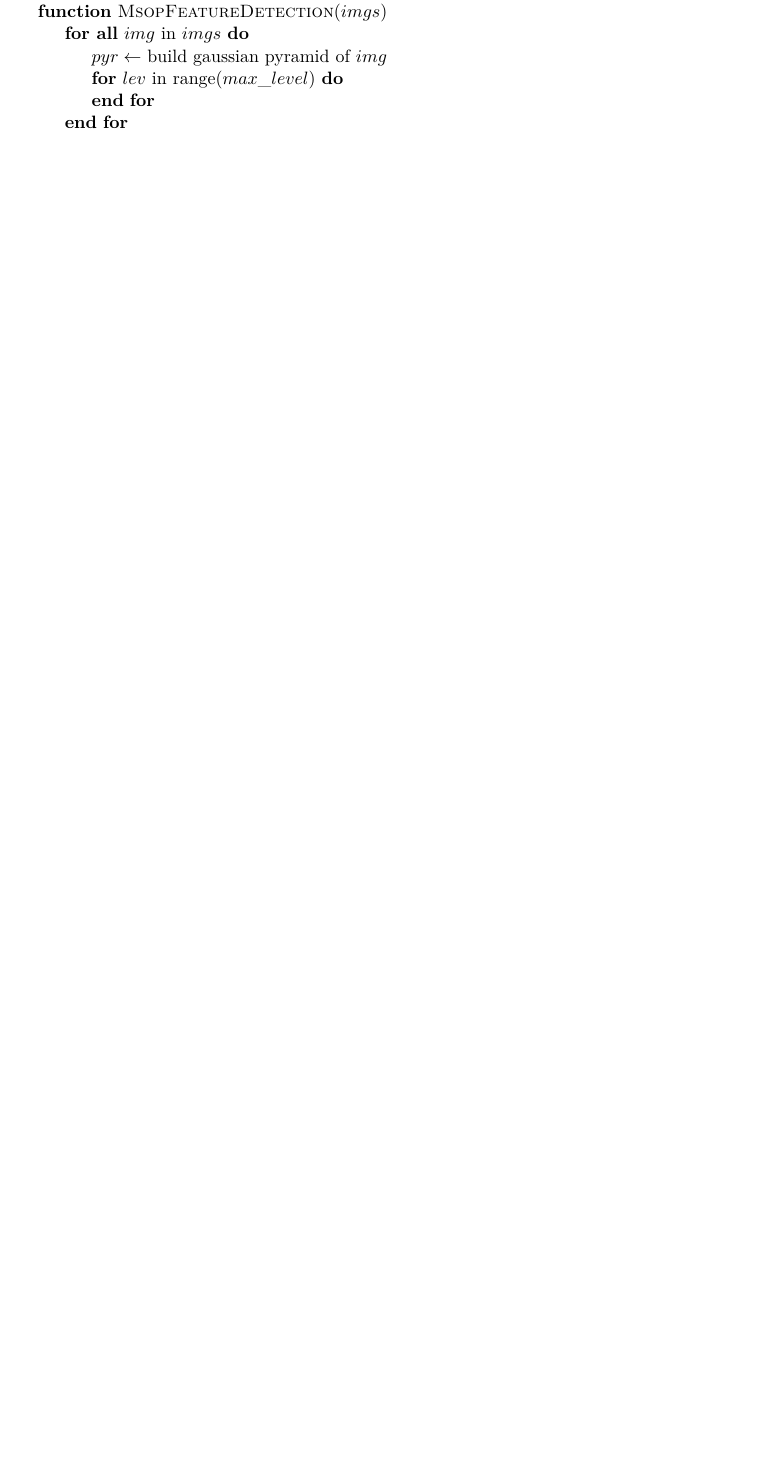
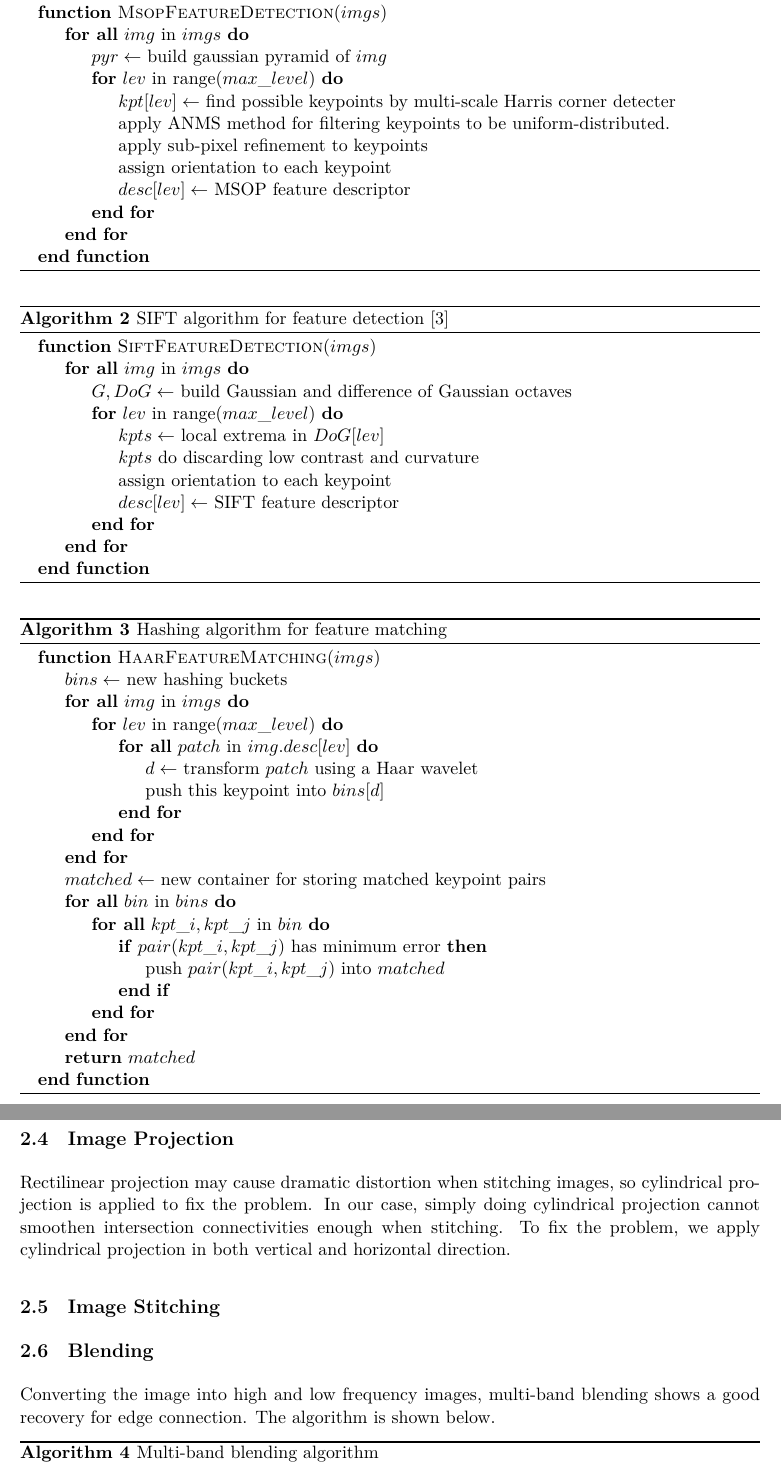
Before and after one commit to Daikon-Sun/VFX2017, a LaTeX problem sheet (hw2/report/hw2.tex): part of the page before the commit and two parts of pages 2 and 3 of 4 after it, the two joined at a grey line, cut so that both start at the same text, the shorter picture padded with empty space. Compiled offline with XeLaTeX.

Commit message:
add hw2 report

```diff
--- a/hw2/report/hw2.tex
+++ b/hw2/report/hw2.tex
@@ -13,6 +13,7 @@
 \usepackage{tikz}
 \usepackage{pgfplots}
 
+\pgfplotsset{compat=1.13}
 \definecolor{dkgreen}{rgb}{0,0.6,0}
 \definecolor{gray}{rgb}{0.5,0.5,0.5}
 \definecolor{codebg}{rgb}{0.95,0.95,0.9}
@@ -79,15 +80,59 @@ In this project, we construct panoramas from a series of photographs. Run throug
 \begin{algorithm}
 \caption{MSOP algorithm for feature detection \cite{ref:msop}}
 \begin{algorithmic}
-\State $imgs\gets$ gray-scale photos
 \Function{MsopFeatureDetection}{$imgs$}
   \ForAll{$img$ in $imgs$}
-  \State $pyr\gets$ build gaussian pyramid of $img$
+  \State $pyr \gets$ build gaussian pyramid of $img$
     \For{$lev$ in range($max\_level$)}
-
+      \State $kpt[lev]\gets$ find possible keypoints by multi-scale Harris corner detecter
+      \State apply ANMS method for filtering keypoints to be uniform-distributed.
+      \State apply sub-pixel refinement to keypoints
+      \State assign orientation to each keypoint
+      \State $desc[lev]\gets$ MSOP feature descriptor
     \EndFor
   \EndFor
 \EndFunction
 \end{algorithmic}
 \end{algorithm}
 
+\begin{algorithm}
+\caption{SIFT algorithm for feature detection \cite{ref:sift}}
+\begin{algorithmic}
+\Function{SiftFeatureDetection}{$imgs$}
+  \ForAll{$img$ in $imgs$}
+  \State $G, DoG\gets$ build Gaussian and difference of Gaussian octaves
+  \For{$lev$ in range($max\_level$)}
+    \State $kpts\gets$ local extrema in $DoG[lev]$
+    \State $kpts$ do discarding low contrast and curvature
+    \State assign orientation to each keypoint
+    \State $desc[lev]\gets$ SIFT feature descriptor
+    \EndFor
+  \EndFor
+\EndFunction
+\end{algorithmic}
+\end{algorithm}
+
+\begin{algorithm}
+\caption{Hashing algorithm for feature matching}
+\begin{algorithmic}
+\Function{HaarFeatureMatching}{$imgs$}
+  \State $bins\gets$ new hashing buckets
+  \ForAll{$img$ in $imgs$}
+    \For{$lev$ in range($max\_level$)}
+      \ForAll{$patch$ in $img.desc[lev]$}
+        \State $d\gets$ transform $patch$ using a Haar wavelet
+        \State push this keypoint into $bins[d]$
+      \EndFor
+    \EndFor
+  \EndFor
+  \State $matched\gets$ new container for storing matched keypoint pairs
+  \ForAll{$bin$ in $bins$}
+    \ForAll{$kpt\_i, kpt\_j$ in $bin$}
+      \If{$pair(kpt\_i, kpt\_j)$ has minimum error}
+        \State push $pair(kpt\_i, kpt\_j)$ into $matched$
+      \EndIf
+    \EndFor
+  \EndFor
+  \State\Return $matched$
+\EndFunction
+\end{algorithmic}
@@ -93,0 +144,10 @@ In this project, we construct panoramas from a series of photographs. Run throug
+\subsection{Image Projection}
+Rectilinear projection may cause dramatic distortion when stitching images, so cylindrical projection is applied to fix the problem. In our case, simply doing cylindrical projection cannot smoothen intersection connectivities enough when stitching. To fix the problem, we apply cylindrical projection in both vertical and horizontal direction.
+
+\subsection{Image Stitching}
+
+\subsection{Blending}
+Converting the image into high and low frequency images, multi-band blending shows a good recovery for edge connection. The algorithm is shown below.
+
+\begin{algorithm}
+\caption{Multi-band blending algorithm}
```
Also changed, not shown: hw2/report/hw2.bib (+16 -9 lines), hw2/report/hw2.tex (52 more changed lines).
